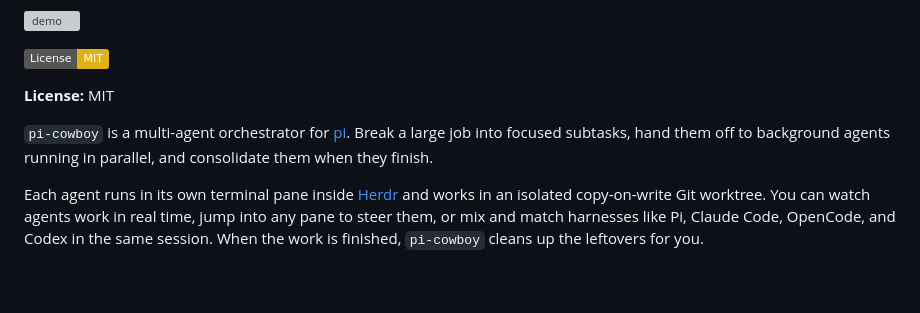
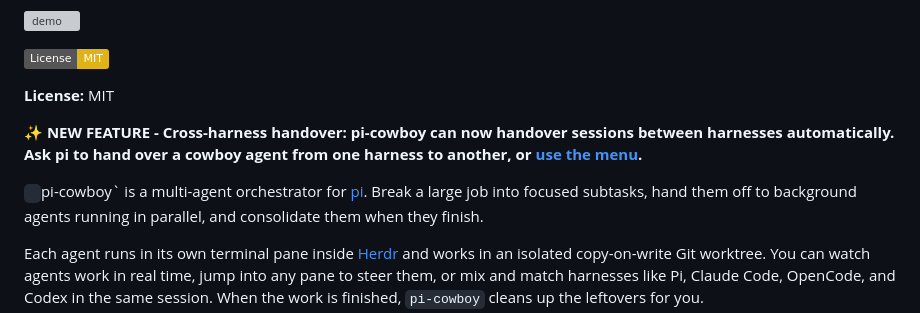
Before and after one commit to electric-dragon-80000v/pi-cowboy, a Markdown page: README.md, the part around the change. Drawn GitHub-style; badges without logos; blank space fills up the shorter version; grey boxes are pictures that could not be loaded.

Commit message:
docs: update README and menu docs for session handover

```diff
--- a/README.md
+++ b/README.md
@@ -8,6 +8,9 @@
 
 **License:** MIT
 
+**✨ NEW FEATURE - Cross-harness handover: pi-cowboy can now handover sessions between harnesses automatically. Ask pi to hand over a cowboy agent from one harness to another, or [use the menu](docs/Menu.md#handing-over-and-exporting).**
+
+`
 `pi-cowboy` is a multi-agent orchestrator for [pi](https://pi.dev). Break a large job into focused subtasks, hand them off to background agents running in parallel, and consolidate them when they finish.
 
 Each agent runs in its own terminal pane inside [Herdr](https://github.com/electric-dragon-80000v/herdr) and works in an isolated copy-on-write Git worktree. You can watch agents work in real time, jump into any pane to steer them, or mix and match harnesses like Pi, Claude Code, OpenCode, and Codex in the same session. When the work is finished, `pi-cowboy` cleans up the leftovers for you.
```
Also changed, not shown: docs/Menu.md (+2 -2 lines).
